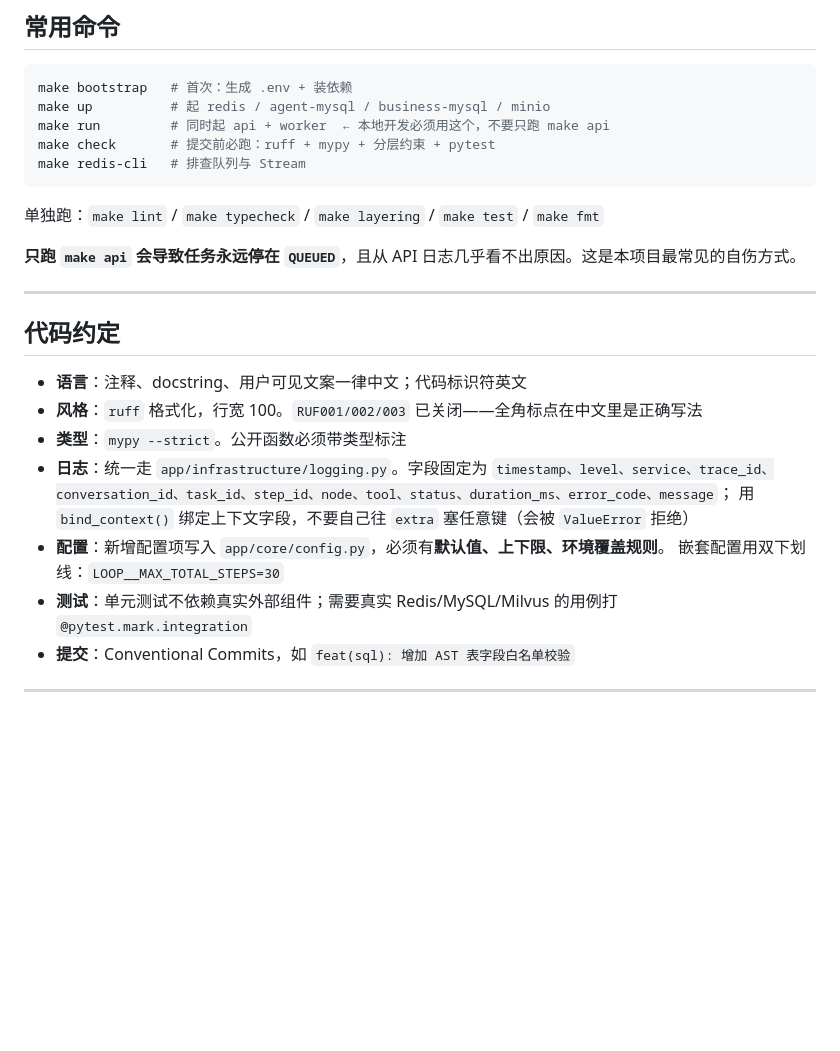
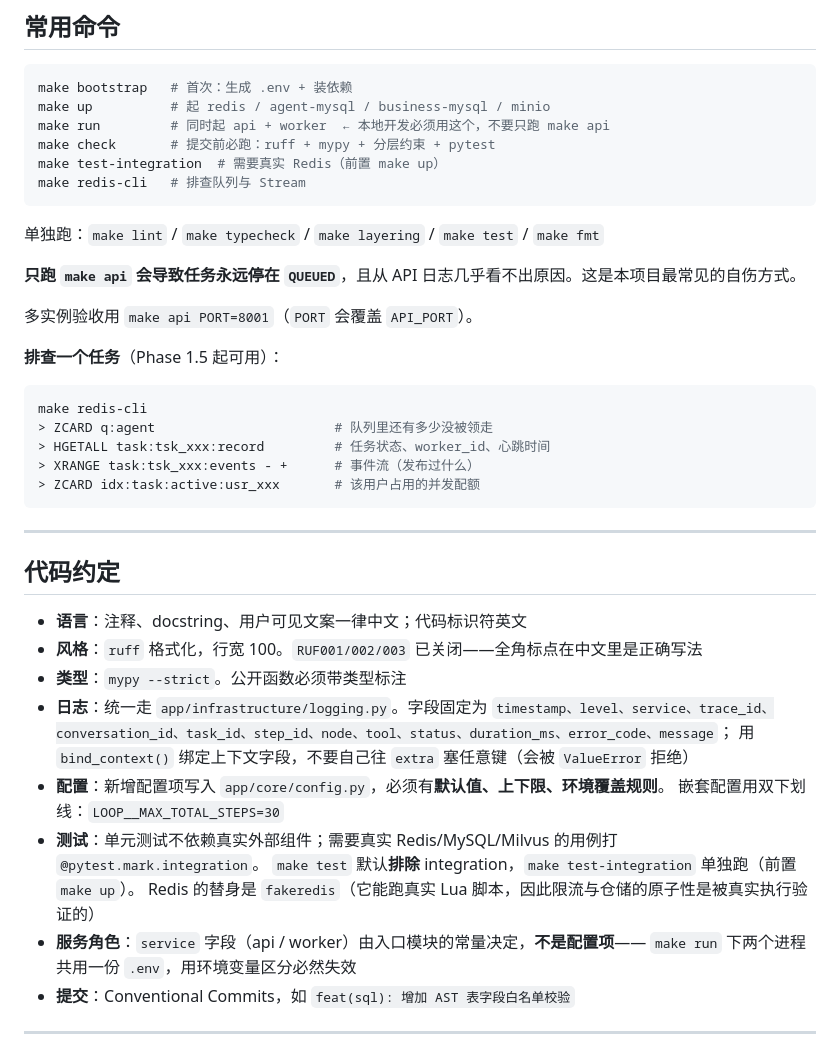
Before and after one commit to zhaofuchen99/enterprise-agent, a Markdown page: CLAUDE.md, the part around one of its changes. GitHub-like rendering; blank space fills up the shorter version.

````diff
--- a/CLAUDE.md
+++ b/CLAUDE.md
@@ -101,12 +110,25 @@ make bootstrap   # 首次：生成 .env + 装依赖
 make up          # 起 redis / agent-mysql / business-mysql / minio
 make run         # 同时起 api + worker  ← 本地开发必须用这个，不要只跑 make api
 make check       # 提交前必跑：ruff + mypy + 分层约束 + pytest
+make test-integration  # 需要真实 Redis（前置 make up）
 make redis-cli   # 排查队列与 Stream
 ```
 
 单独跑：`make lint` / `make typecheck` / `make layering` / `make test` / `make fmt`
 
 **只跑 `make api` 会导致任务永远停在 `QUEUED`**，且从 API 日志几乎看不出原因。这是本项目最常见的自伤方式。
+
+多实例验收用 `make api PORT=8001`（`PORT` 会覆盖 `API_PORT`）。
+
+**排查一个任务**（Phase 1.5 起可用）：
+
+```bash
+make redis-cli
+> ZCARD q:agent                       # 队列里还有多少没被领走
+> HGETALL task:tsk_xxx:record         # 任务状态、worker_id、心跳时间
+> XRANGE task:tsk_xxx:events - +      # 事件流（发布过什么）
+> ZCARD idx:task:active:usr_xxx       # 该用户占用的并发配额
+```
 
 ---
 
@@ -120,7 +142,11 @@ make redis-cli   # 排查队列与 Stream
   用 `bind_context()` 绑定上下文字段，不要自己往 `extra` 塞任意键（会被 `ValueError` 拒绝）
 - **配置**：新增配置项写入 `app/core/config.py`，必须有**默认值、上下限、环境覆盖规则**。
   嵌套配置用双下划线：`LOOP__MAX_TOTAL_STEPS=30`
-- **测试**：单元测试不依赖真实外部组件；需要真实 Redis/MySQL/Milvus 的用例打 `@pytest.mark.integration`
+- **测试**：单元测试不依赖真实外部组件；需要真实 Redis/MySQL/Milvus 的用例打 `@pytest.mark.integration`。
+  `make test` 默认**排除** integration，`make test-integration` 单独跑（前置 `make up`）。
+  Redis 的替身是 `fakeredis`（它能跑真实 Lua 脚本，因此限流与仓储的原子性是被真实执行验证的）
+- **服务角色**：`service` 字段（api / worker）由入口模块的常量决定，**不是配置项**——
+  `make run` 下两个进程共用一份 `.env`，用环境变量区分必然失效
 - **提交**：Conventional Commits，如 `feat(sql): 增加 AST 表字段白名单校验`
 
 ---
````
Also changed, not shown: other parts of CLAUDE.md (+19 -10 lines), README.md (+21 -9 lines).
